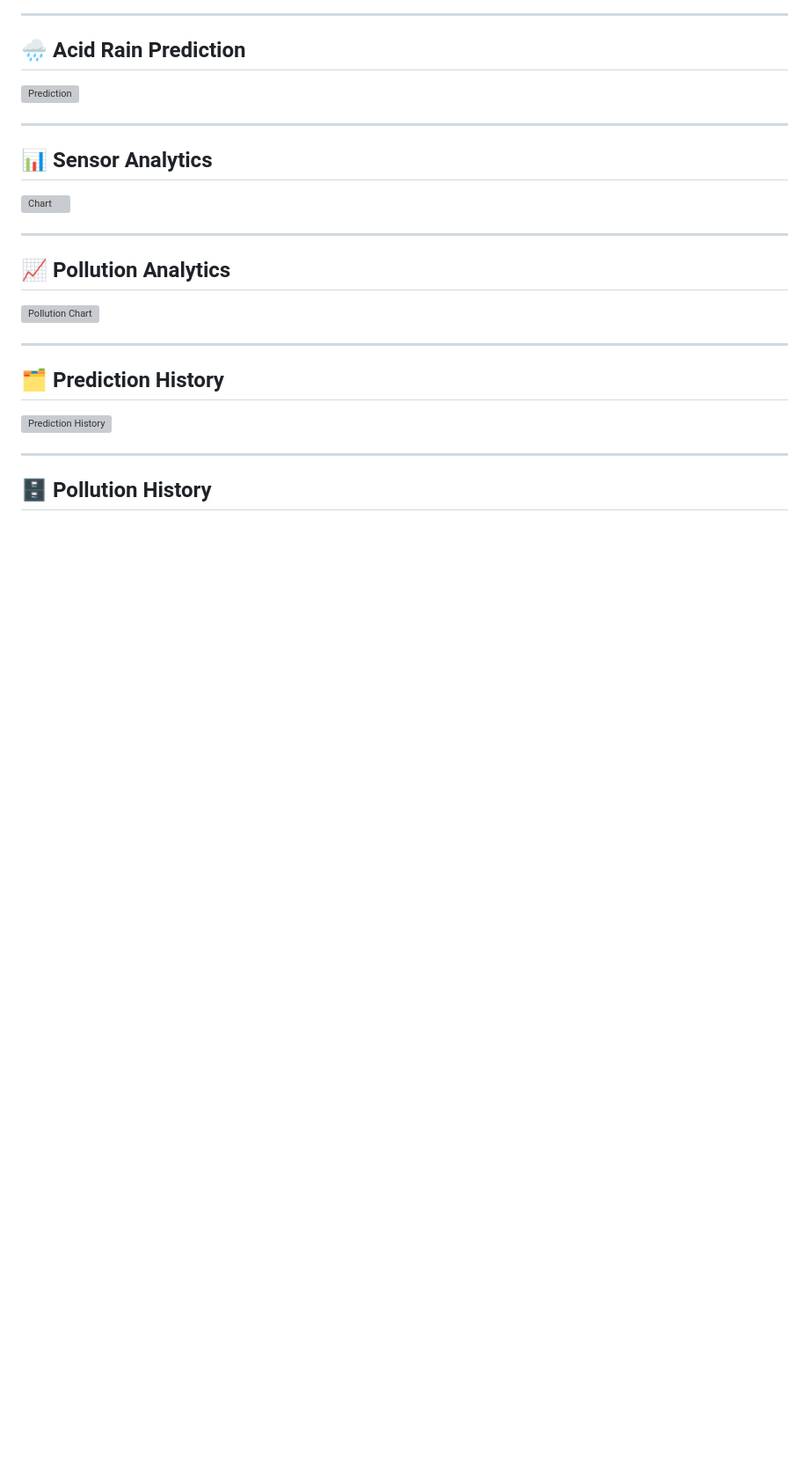
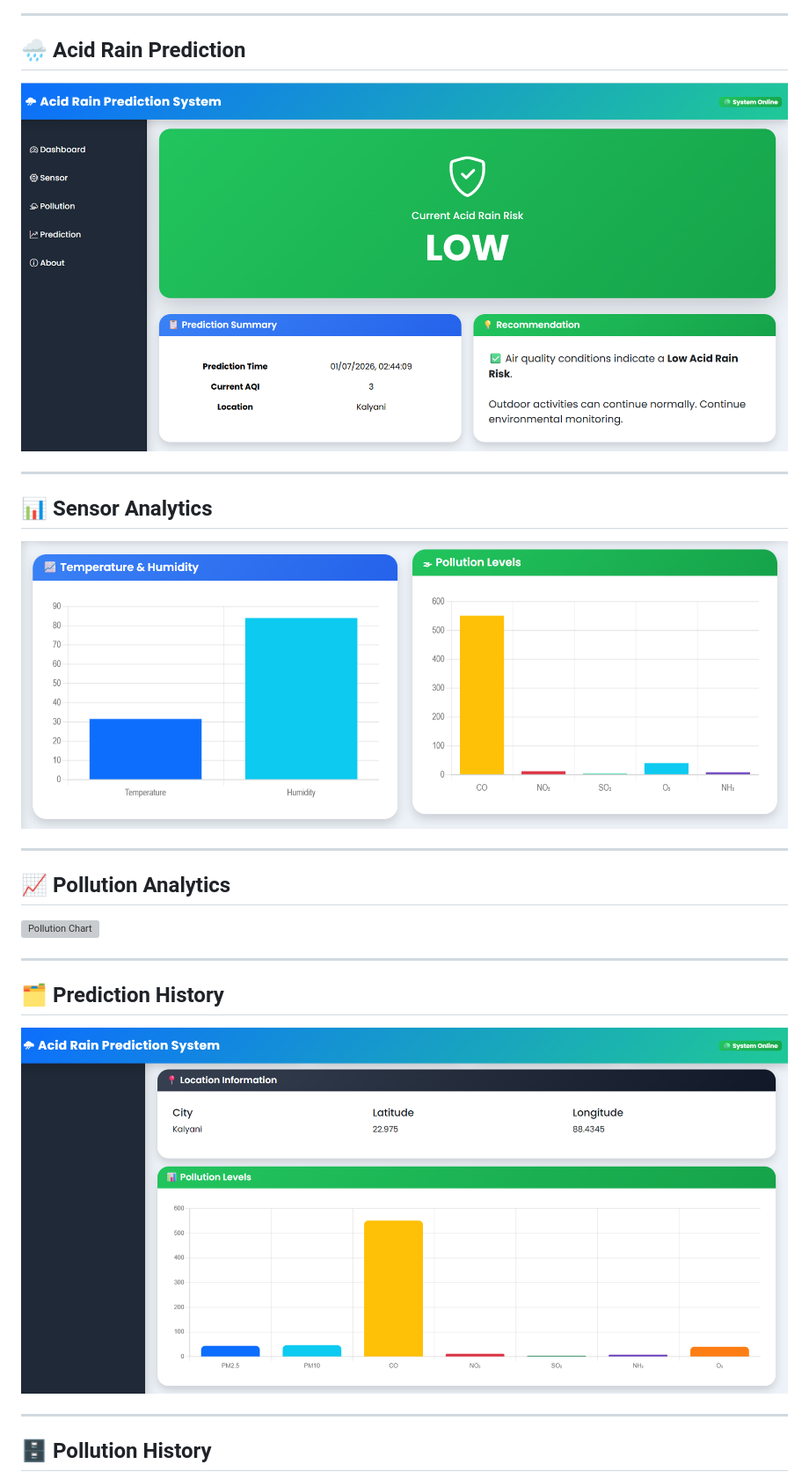
Before and after one commit to Pranab-Porel78/Acid-Rain-Prediction, a Markdown page: README.md, the part around one of its changes. Shown at 88% size. Drawn GitHub-style; blank space fills up the shorter version; grey boxes are pictures that could not be loaded.

```diff
--- a/README.md
+++ b/README.md
@@ -185,13 +185,13 @@ Testing Accuracy
 
 ## 🌧️ Acid Rain Prediction
 
-![Prediction](images\REALTIME_PREDICTION.png)
+![Prediction](images/REALTIME_PREDICTION.png)
 
 ---
 
 ## 📊 Sensor Analytics
 
-![Chart](images\SENSOR_CHART.png)
+![Chart](images/SENSOR_CHART.png)
 
 ---
 
@@ -203,7 +203,7 @@ Testing Accuracy
 
 ## 🗂 Prediction History
 
-![Prediction History](images\API_POLLUTIONCHART.png)
+![Prediction History](images/API_POLLUTIONCHART.png)
 
 ---
 
```
Also changed, not shown: other parts of README.md (+4 -4 lines).
